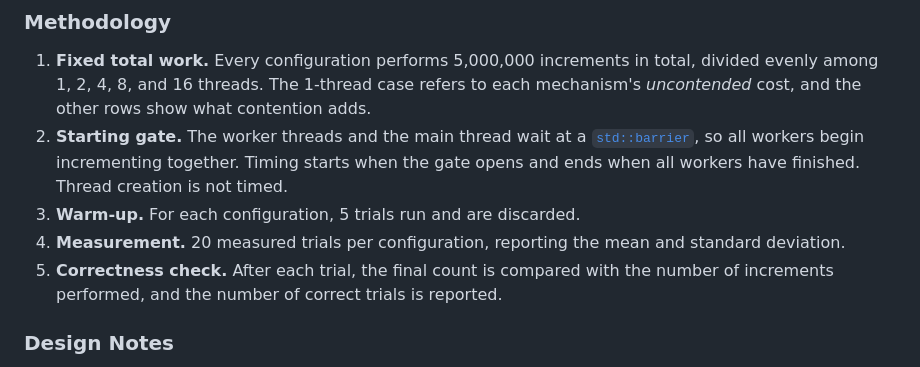
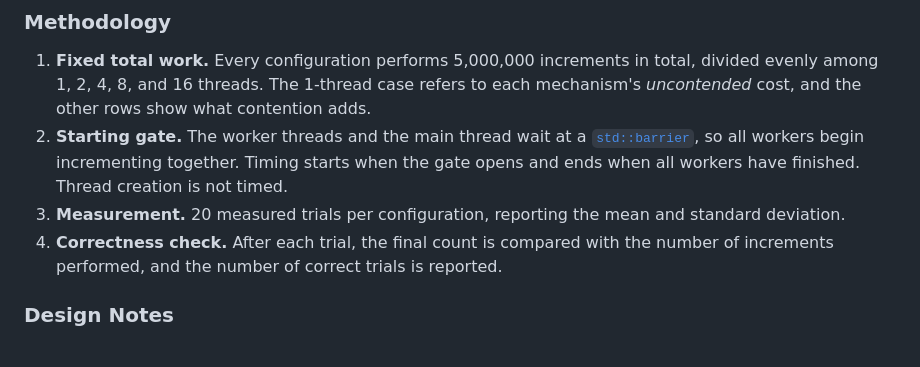
Before and after one commit to ufrn-concprog/cpp-counterbenchmark, a Markdown page: README.md, the part around the change. Rendered like a GitHub page.

Commit message:
Fix: README

```diff
--- a/README.md
+++ b/README.md
@@ -25,9 +25,8 @@ None of these classes share a common base class. The benchmark passes each class
 
 1. **Fixed total work.** Every configuration performs 5,000,000 increments in total, divided evenly among 1, 2, 4, 8, and 16 threads. The 1-thread case refers to each mechanism's *uncontended* cost, and the other rows show what contention adds.
 2. **Starting gate.** The worker threads and the main thread wait at a [`std::barrier`](https://en.cppreference.com/w/cpp/thread/barrier), so all workers begin incrementing together. Timing starts when the gate opens and ends when all workers have finished. Thread creation is not timed.
-3. **Warm-up.** For each configuration, 5 trials run and are discarded.
-4. **Measurement.** 20 measured trials per configuration, reporting the mean and standard deviation.
-5. **Correctness check.** After each trial, the final count is compared with the number of increments performed, and the number of correct trials is reported.
+3. **Measurement.** 20 measured trials per configuration, reporting the mean and standard deviation.
+4. **Correctness check.** After each trial, the final count is compared with the number of increments performed, and the number of correct trials is reported.
 
 ### Design Notes
 
```
